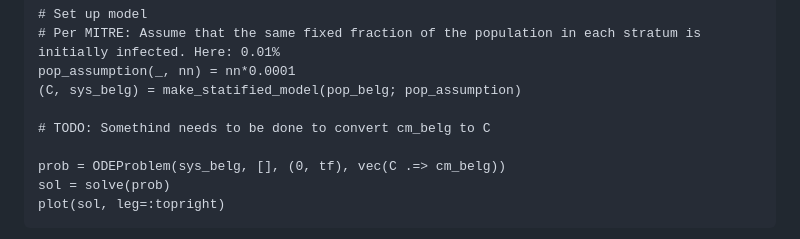
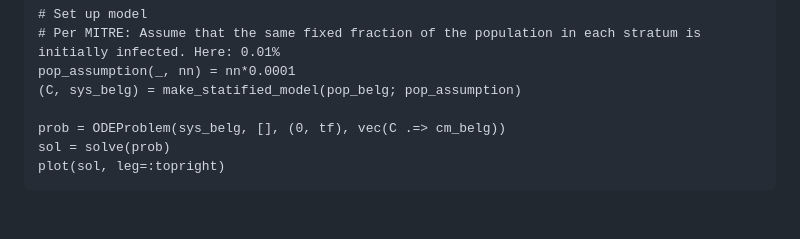
Before and after one commit to ChrisRackauckas/ASKEM_Evaluation_Staging, a Markdown page: Scenario1/Evaluation_Scenario_1.md, the part around the change. Rendered like a GitHub page; blank space fills up the shorter version.

Commit message:
Delete TODO as resolved by agreement with TA2

```diff
--- a/Scenario1/Evaluation_Scenario_1.md
+++ b/Scenario1/Evaluation_Scenario_1.md
@@ -186,8 +186,6 @@ pop_belg = values(CSV.read("data/2022_ Belgium_population_by_age.csv", DataFrame
 pop_assumption(_, nn) = nn*0.0001
 (C, sys_belg) = make_statified_model(pop_belg; pop_assumption)
 
-# TODO: Somethind needs to be done to convert cm_belg to C
-
 prob = ODEProblem(sys_belg, [], (0, tf), vec(C .=> cm_belg))
 sol = solve(prob)
 plot(sol, leg=:topright)
```
